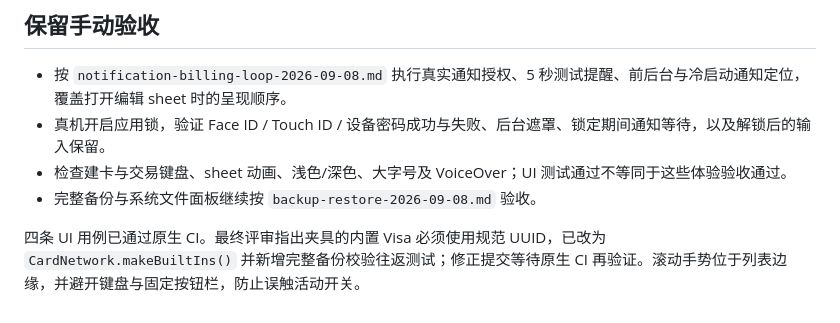
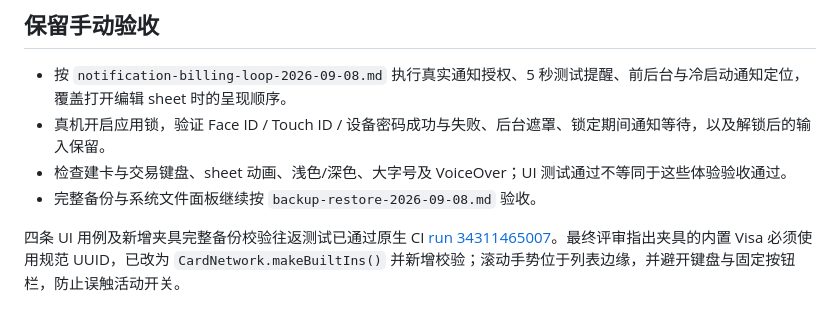
Before and after one commit to maxduke/card-pilot, a Markdown page: docs/ui-automation-2026-09-09.md, the part around the change. GitHub-like rendering.

```diff
--- a/docs/ui-automation-2026-09-09.md
+++ b/docs/ui-automation-2026-09-09.md
@@ -38,4 +38,4 @@ xcodebuild test -project CardPilot.xcodeproj -scheme CardPilot \
 - 检查建卡与交易键盘、sheet 动画、浅色/深色、大字号及 VoiceOver；UI 测试通过不等同于这些体验验收通过。
 - 完整备份与系统文件面板继续按 `backup-restore-2026-09-08.md` 验收。
 
-四条 UI 用例已通过原生 CI。最终评审指出夹具的内置 Visa 必须使用规范 UUID，已改为 `CardNetwork.makeBuiltIns()` 并新增完整备份校验往返测试；修正提交等待原生 CI 再验证。滚动手势位于列表边缘，并避开键盘与固定按钮栏，防止误触活动开关。
+四条 UI 用例及新增夹具完整备份校验往返测试已通过原生 CI [run 34311465007](https://github.com/maxduke/card-pilot/actions/runs/34311465007)。最终评审指出夹具的内置 Visa 必须使用规范 UUID，已改为 `CardNetwork.makeBuiltIns()` 并新增校验；滚动手势位于列表边缘，并避开键盘与固定按钮栏，防止误触活动开关。
```
Also changed, not shown: PLAN.md (+1 -1 lines).
